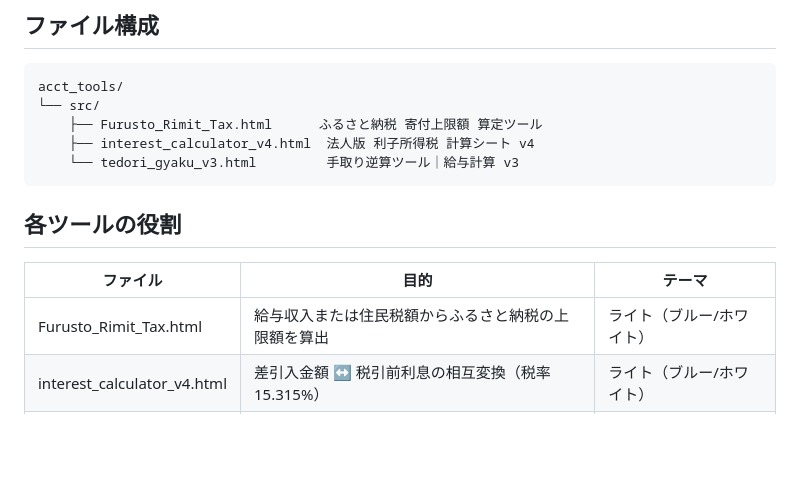
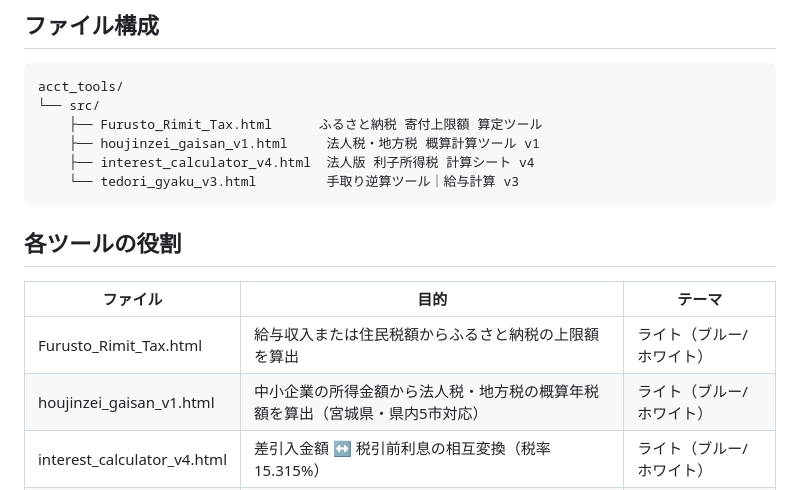
Before and after one commit to HALab18/acct_tools, a Markdown page: CLAUDE.md, the part around the change. Drawn GitHub-style; blank space fills up the shorter version.

````diff
--- a/CLAUDE.md
+++ b/CLAUDE.md
@@ -11,6 +11,7 @@
 acct_tools/
 └── src/
     ├── Furusto_Rimit_Tax.html      ふるさと納税 寄付上限額 算定ツール
+    ├── houjinzei_gaisan_v1.html     法人税・地方税 概算計算ツール v1
     ├── interest_calculator_v4.html  法人版 利子所得税 計算シート v4
     └── tedori_gyaku_v3.html         手取り逆算ツール｜給与計算 v3
 ```
@@ -20,6 +21,7 @@ acct_tools/
 | ファイル | 目的 | テーマ |
 |---|---|---|
 | Furusto_Rimit_Tax.html | 給与収入または住民税額からふるさと納税の上限額を算出 | ライト（ブルー/ホワイト） |
+| houjinzei_gaisan_v1.html | 中小企業の所得金額から法人税・地方税の概算年税額を算出（宮城県・県内5市対応） | ライト（ブルー/ホワイト） |
 | interest_calculator_v4.html | 差引入金額 ↔ 税引前利息の相互変換（税率 15.315%） | ライト（ブルー/ホワイト） |
 | tedori_gyaku_v3.html | 総支給額 → 手取り、または希望手取り → 必要総支給額の逆算 | ライト（クリーム/グリーン） |
 
````
Also changed, not shown: README.md (+17 -0 lines).
